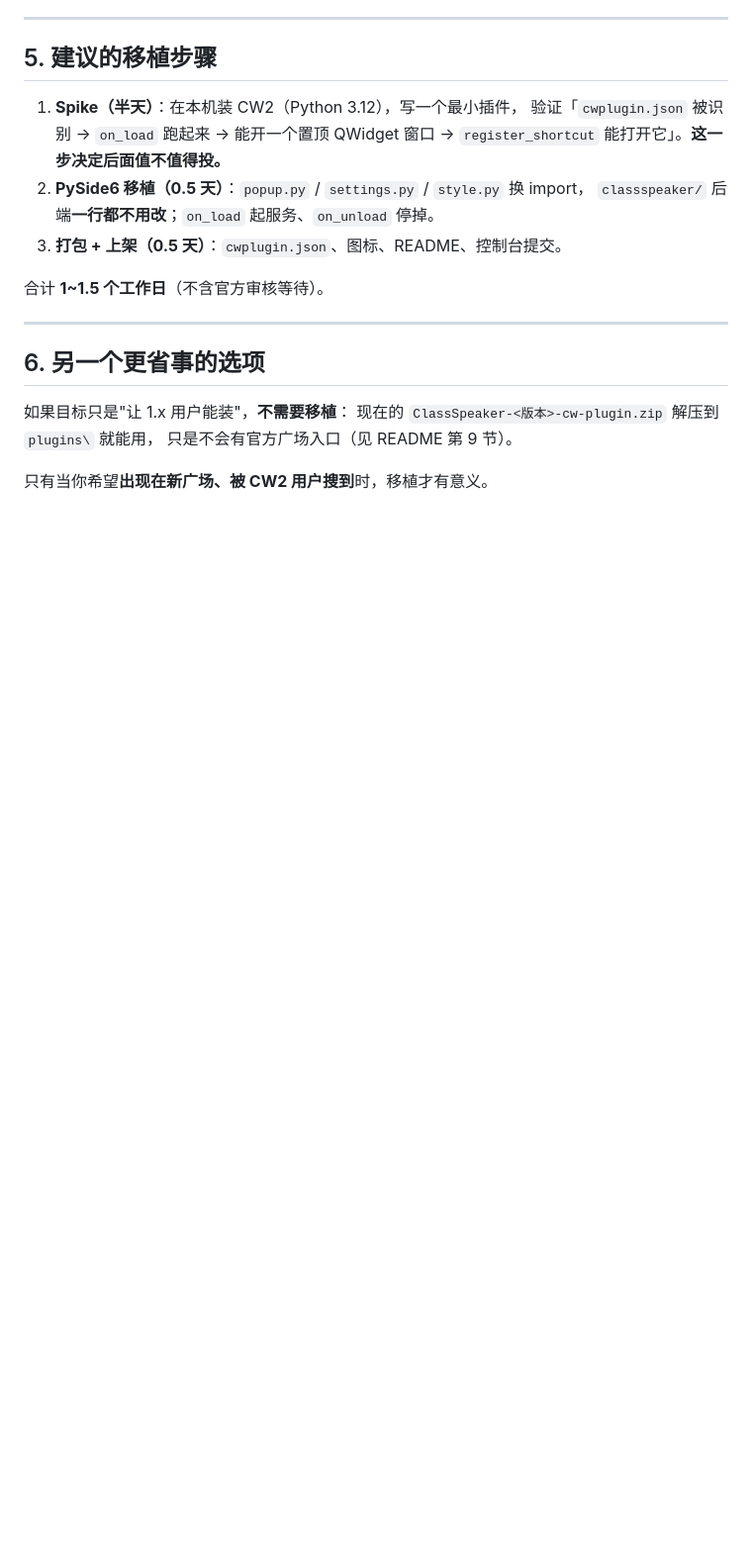
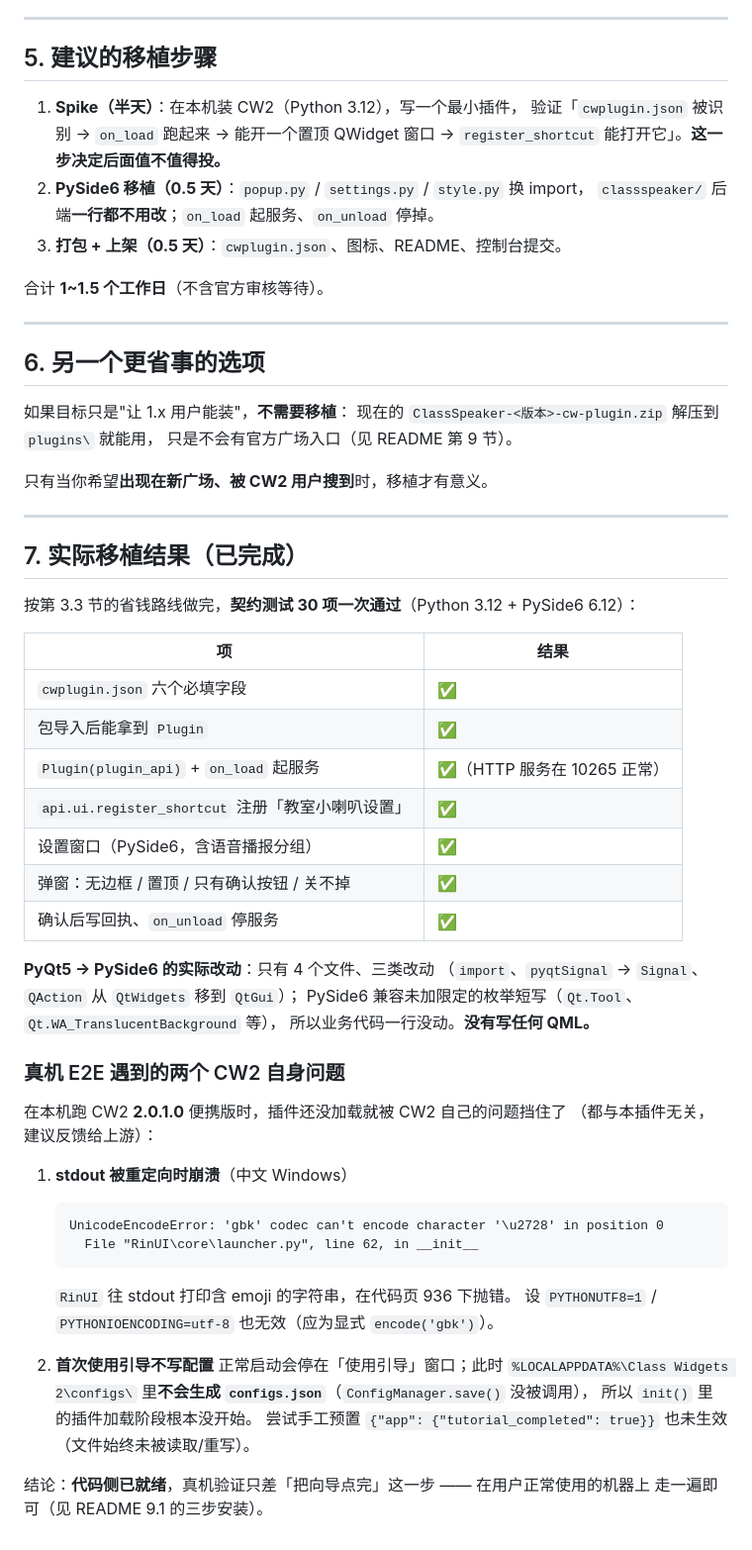
Before and after one commit to MC-HUAIHUAI/ClassSpeaker, a Markdown page: docs/cw2-port-study.md, the part around the change. Shown at 99% size. Drawn GitHub-style; blank space fills up the shorter version.

Commit message:
docs(cw2): 记录实际移植结果与真机 E2E 遇到的两个 CW2 问题
* 契约测试 30 项一次通过（Python 3.12 + PySide6 6.12），未写任何 QML
* 记录 PyQt5 -> PySide6 的真实改动量（4 个文件、三类改动）
* 记录 CW2 2.0.1.0 在本机的两个阻塞问题（均与插件无关）：
  1) stdout 被重定向时 RinUI 打印 emoji 触发 UnicodeEncodeError('gbk')
  2) 首次使用引导不写 configs.json，插件加载阶段无法开始
* CW2 插件包已上传到 v1.1.0 Release 附件

````diff
--- a/docs/cw2-port-study.md
+++ b/docs/cw2-port-study.md
@@ -202,3 +202,47 @@ CW2 的 UI 全是 QML，插件的 `api.ui` 只提供**设置页**和**快捷方
 只是不会有官方广场入口（见 README 第 9 节）。
 
 只有当你希望**出现在新广场、被 CW2 用户搜到**时，移植才有意义。
+
+---
+
+## 7. 实际移植结果（已完成）
+
+按第 3.3 节的省钱路线做完，**契约测试 30 项一次通过**（Python 3.12 + PySide6 6.12）：
+
+| 项 | 结果 |
+|---|---|
+| `cwplugin.json` 六个必填字段 | ✅ |
+| 包导入后能拿到 `Plugin` | ✅ |
+| `Plugin(plugin_api)` + `on_load` 起服务 | ✅（HTTP 服务在 10265 正常） |
+| `api.ui.register_shortcut` 注册「教室小喇叭设置」 | ✅ |
+| 设置窗口（PySide6，含语音播报分组） | ✅ |
+| 弹窗：无边框 / 置顶 / 只有确认按钮 / 关不掉 | ✅ |
+| 确认后写回执、`on_unload` 停服务 | ✅ |
+
+**PyQt5 → PySide6 的实际改动**：只有 4 个文件、三类改动
+（`import`、`pyqtSignal` → `Signal`、`QAction` 从 `QtWidgets` 移到 `QtGui`）；
+PySide6 兼容未加限定的枚举短写（`Qt.Tool`、`Qt.WA_TranslucentBackground` 等），
+所以业务代码一行没动。**没有写任何 QML。**
+
+### 真机 E2E 遇到的两个 CW2 自身问题
+
+在本机跑 CW2 **2.0.1.0** 便携版时，插件还没加载就被 CW2 自己的问题挡住了
+（都与本插件无关，建议反馈给上游）：
+
+1. **stdout 被重定向时崩溃**（中文 Windows）
+   ```
+   UnicodeEncodeError: 'gbk' codec can't encode character '\u2728' in position 0
+     File "RinUI\core\launcher.py", line 62, in __init__
+   ```
+   `RinUI` 往 stdout 打印含 emoji 的字符串，在代码页 936 下抛错。
+   设 `PYTHONUTF8=1` / `PYTHONIOENCODING=utf-8` 也无效（应为显式 `encode('gbk')`）。
+
+2. **首次使用引导不写配置**
+   正常启动会停在「使用引导」窗口；此时 `%LOCALAPPDATA%\Class Widgets 2\configs\`
+   里**不会生成 `configs.json`**（`ConfigManager.save()` 没被调用），
+   所以 `init()` 里的插件加载阶段根本没开始。
+   尝试手工预置 `{"app": {"tutorial_completed": true}}` 也未生效
+   （文件始终未被读取/重写）。
+
+结论：**代码侧已就绪**，真机验证只差「把向导点完」这一步 —— 在用户正常使用的机器上
+走一遍即可（见 README 9.1 的三步安装）。
````
